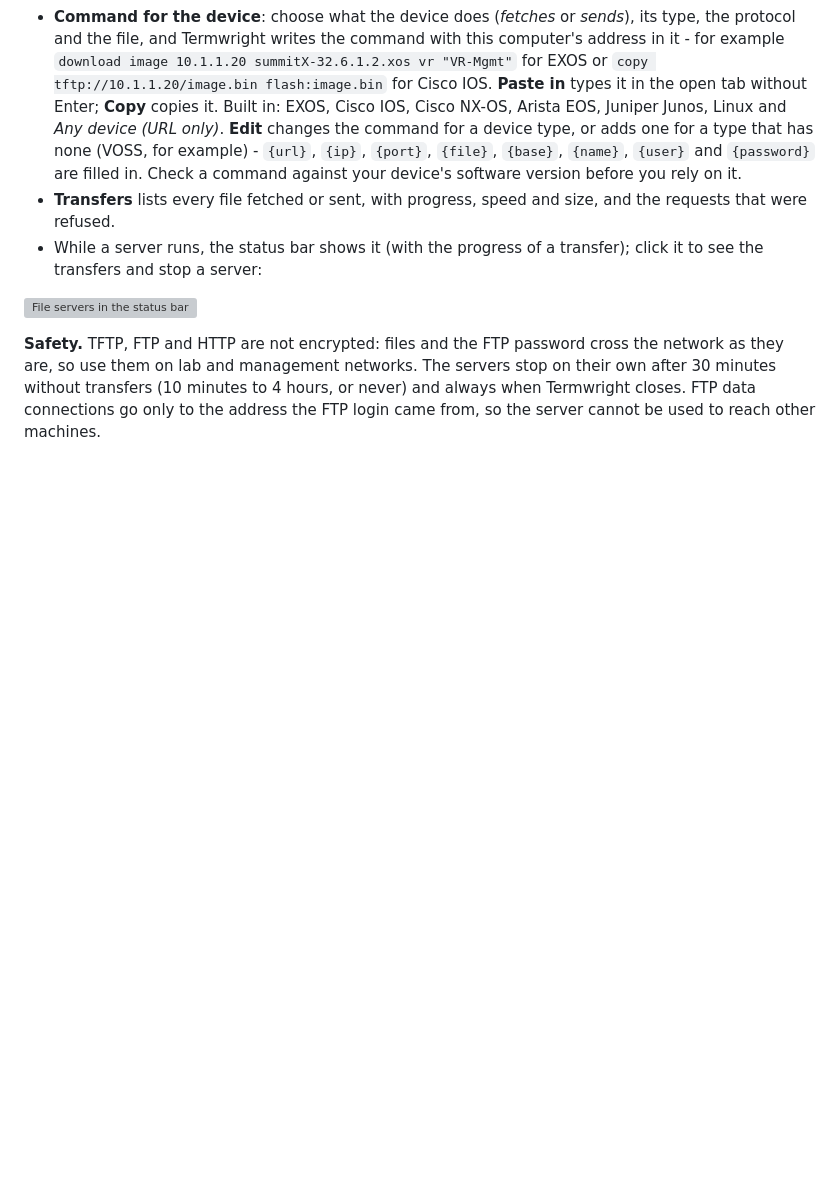
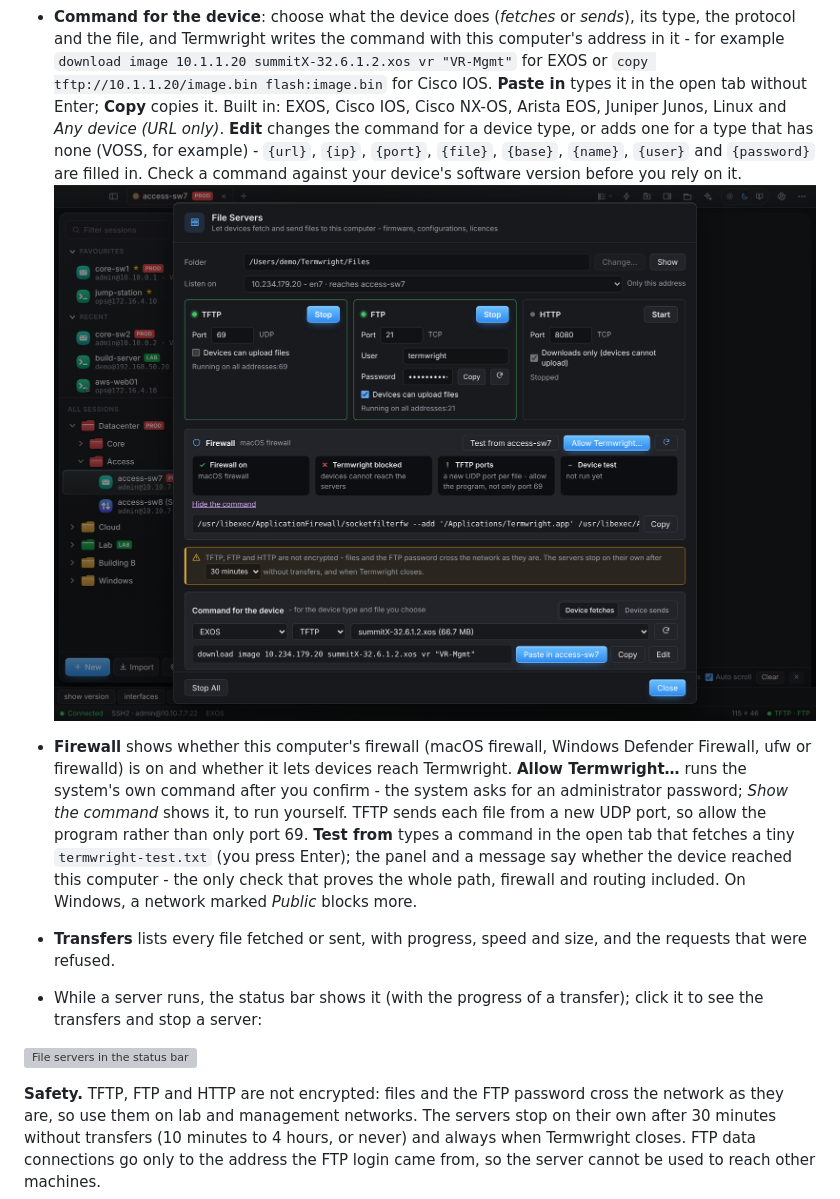
Before and after one commit to nperiannan/termwright, a Markdown page: docs/USER_GUIDE.md, the part around the change. Rendered like a GitHub page; pictures changed too: docs/screenshots/file-servers-firewall.png (added); blank space fills up the shorter version; grey boxes are pictures that could not be loaded.

Commit message:
File servers: firewall check, Allow Termwright and a test from the device

```diff
--- a/docs/USER_GUIDE.md
+++ b/docs/USER_GUIDE.md
@@ -1052,6 +1052,9 @@ Most switches and routers fetch software images, licences and configurations *th
 - **TFTP** (UDP, port 69), **FTP** (TCP, port 21) and **HTTP** (TCP, port 8080) each have **Start** / **Stop**. TFTP understands the block size and transfer size options, so large images go fast; FTP works in passive and active mode and needs the user name and password shown (the password is made for you and kept in the keychain - **Copy** it, or make a **new** one); HTTP only sends files.
 - **Devices can upload files** (TFTP and FTP) lets devices send files, for example a configuration backup. It is off for TFTP until you turn it on.
 - **Command for the device**: choose what the device does (*fetches* or *sends*), its type, the protocol and the file, and Termwright writes the command with this computer's address in it - for example `download image 10.1.1.20 summitX-32.6.1.2.xos vr "VR-Mgmt"` for EXOS or `copy tftp://10.1.1.20/image.bin flash:image.bin` for Cisco IOS. **Paste in** types it in the open tab without Enter; **Copy** copies it. Built in: EXOS, Cisco IOS, Cisco NX-OS, Arista EOS, Juniper Junos, Linux and *Any device (URL only)*. **Edit** changes the command for a device type, or adds one for a type that has none (VOSS, for example) - `{url}`, `{ip}`, `{port}`, `{file}`, `{base}`, `{name}`, `{user}` and `{password}` are filled in. Check a command against your device's software version before you rely on it.
+![The firewall check in the File Servers window](screenshots/file-servers-firewall.png)
+
+- **Firewall** shows whether this computer's firewall (macOS firewall, Windows Defender Firewall, ufw or firewalld) is on and whether it lets devices reach Termwright. **Allow Termwright…** runs the system's own command after you confirm - the system asks for an administrator password; *Show the command* shows it, to run yourself. TFTP sends each file from a new UDP port, so allow the program rather than only port 69. **Test from <tab>** types a command in the open tab that fetches a tiny `termwright-test.txt` (you press Enter); the panel and a message say whether the device reached this computer - the only check that proves the whole path, firewall and routing included. On Windows, a network marked *Public* blocks more.
 - **Transfers** lists every file fetched or sent, with progress, speed and size, and the requests that were refused.
 - While a server runs, the status bar shows it (with the progress of a transfer); click it to see the transfers and stop a server:
 
```
Also changed, not shown: CHANGELOG.md (+1 -0 lines), 7 other files.
